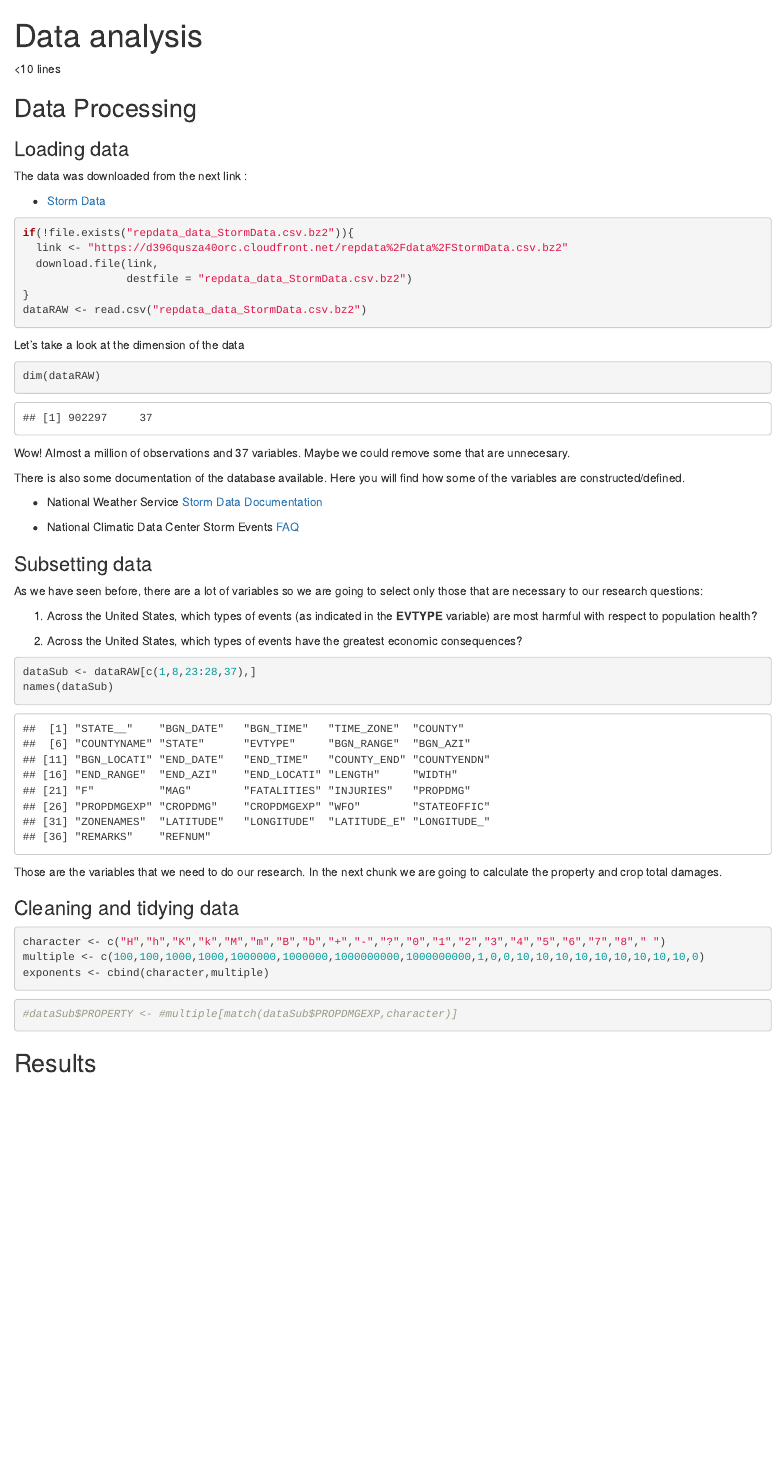
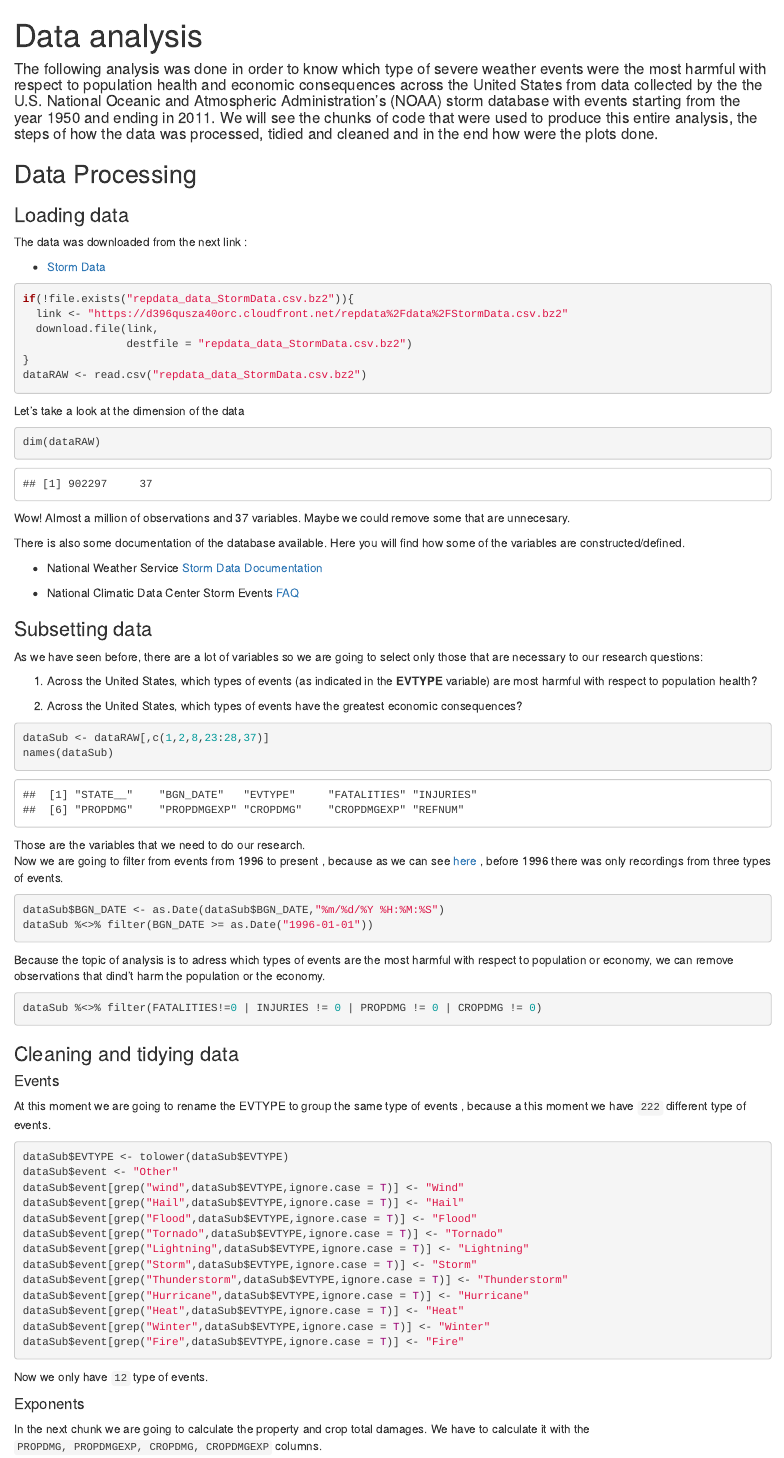
Before and after one commit to dmarquinez/RepData_PeerAssessment2, an R Markdown document (README.Rmd): the page in a window 1100 px wide, from its top. The pictures show the output file README.html that the author committed with the source, opened offline.

Commit message:
Reproducible research finished

````diff
--- a/README.Rmd
+++ b/README.Rmd
@@ -13,6 +15,6 @@ library(stringr)
 ```
 
-<10 lines
+#### The following analysis was done in order to know which type of severe weather events were the most harmful with respect to population health and economic consequences across the United States from data collected by the the U.S. National Oceanic and Atmospheric Administration's (NOAA) storm database with events starting from the year 1950 and ending in 2011. We will see the chunks of code that were used to produce this entire analysis, the steps of how the data was processed, tidied and cleaned and in the end how were the plots done.
 
 ## Data Processing
 
@@ -49,17 +51,46 @@ As we have seen before, there are a lot of variables so we are going to select o
 
 2. Across the United States, which types of events have the greatest economic consequences?
 
-```{r  results, echo TRUE }
-dataSub <- dataRAW[c(1,8,23:28,37),]
+```{r  results, echo TRUE, cache=TRUE}
+dataSub <- dataRAW[,c(1,2,8,23:28,37)]
 names(dataSub)
 ```
-Those are the variables that we need to do our research. In the next chunk we are going to calculate the property and crop total damages.
+Those are the variables that we need to do our research.
+Now we are going to filter from events from 1996 to present , because as we can see [here](https://www.ncdc.noaa.gov/stormevents/details.jsp?type=eventtype) , before 1996 there was only recordings from three types of events.
+
+```{r dates , echo = TRUE}
+dataSub$BGN_DATE <- as.Date(dataSub$BGN_DATE,"%m/%d/%Y %H:%M:%S")
+dataSub %<>% filter(BGN_DATE >= as.Date("1996-01-01"))
+```
+Because the topic of analysis is to adress which types of events are the most harmful with respect to population or economy, we can remove observations that dind't harm the population or the economy.
+```{r , echo = TRUE}
+dataSub %<>% filter(FATALITIES!=0 | INJURIES != 0 | PROPDMG != 0 | CROPDMG != 0)
+```
 
 ### Cleaning and tidying data
 
-```{r  section, echo TRUE}
-character <- c("H","h","K","k","M","m","B","b","+","-","?","0","1","2","3","4","5","6","7","8"," ")
-multiple <- c(100,100,1000,1000,1000000,1000000,1000000000,1000000000,1,0,0,10,10,10,10,10,10,10,10,10,0)
-exponents <- cbind(character,multiple)
+#### Events
+
+At this moment we are going to rename the EVTYPE to group the same type of events , because a this moment we have ```r length(unique(dataSub$EVTYPE)) ``` different type of events.
+
+```{r events , echo=TRUE}
+dataSub$EVTYPE <- tolower(dataSub$EVTYPE)
+dataSub$event <- "Other"
+dataSub$event[grep("wind",dataSub$EVTYPE,ignore.case = T)] <- "Wind"
+dataSub$event[grep("Hail",dataSub$EVTYPE,ignore.case = T)] <- "Hail"
+dataSub$event[grep("Flood",dataSub$EVTYPE,ignore.case = T)] <- "Flood"
+dataSub$event[grep("Tornado",dataSub$EVTYPE,ignore.case = T)] <- "Tornado"
+dataSub$event[grep("Lightning",dataSub$EVTYPE,ignore.case = T)] <- "Lightning"
+dataSub$event[grep("Storm",dataSub$EVTYPE,ignore.case = T)] <- "Storm"
+dataSub$event[grep("Thunderstorm",dataSub$EVTYPE,ignore.case = T)] <- "Thunderstorm"
+dataSub$event[grep("Hurricane",dataSub$EVTYPE,ignore.case = T)] <- "Hurricane"
+dataSub$event[grep("Heat",dataSub$EVTYPE,ignore.case = T)] <- "Heat"
+dataSub$event[grep("Winter",dataSub$EVTYPE,ignore.case = T)] <- "Winter"
+dataSub$event[grep("Fire",dataSub$EVTYPE,ignore.case = T)] <- "Fire"
+
 ```
+Now we only have ```r length(unique(dataSub$event)) ``` type of events.
 
+#### Exponents
+In the next chunk we are going to calculate the property and crop total damages. We have to calculate it with the ```r names(dataSub)[6:9]``` columns.
+```{r , echo = TRUE}
@@ -66,6 +103,4 @@ exponents <- cbind(character,multiple)
 
-```{r , echo TRUE}
-#dataSub$PROPERTY <- #multiple[match(dataSub$PROPDMGEXP,character)]
 ```
 
 ## Results
````
Also changed, not shown: README.html, README.md, README_files/figure-html/damages-1.png (added), README_files/figure-html/health-1.png (added), README.Rmd (40 more changed lines).
